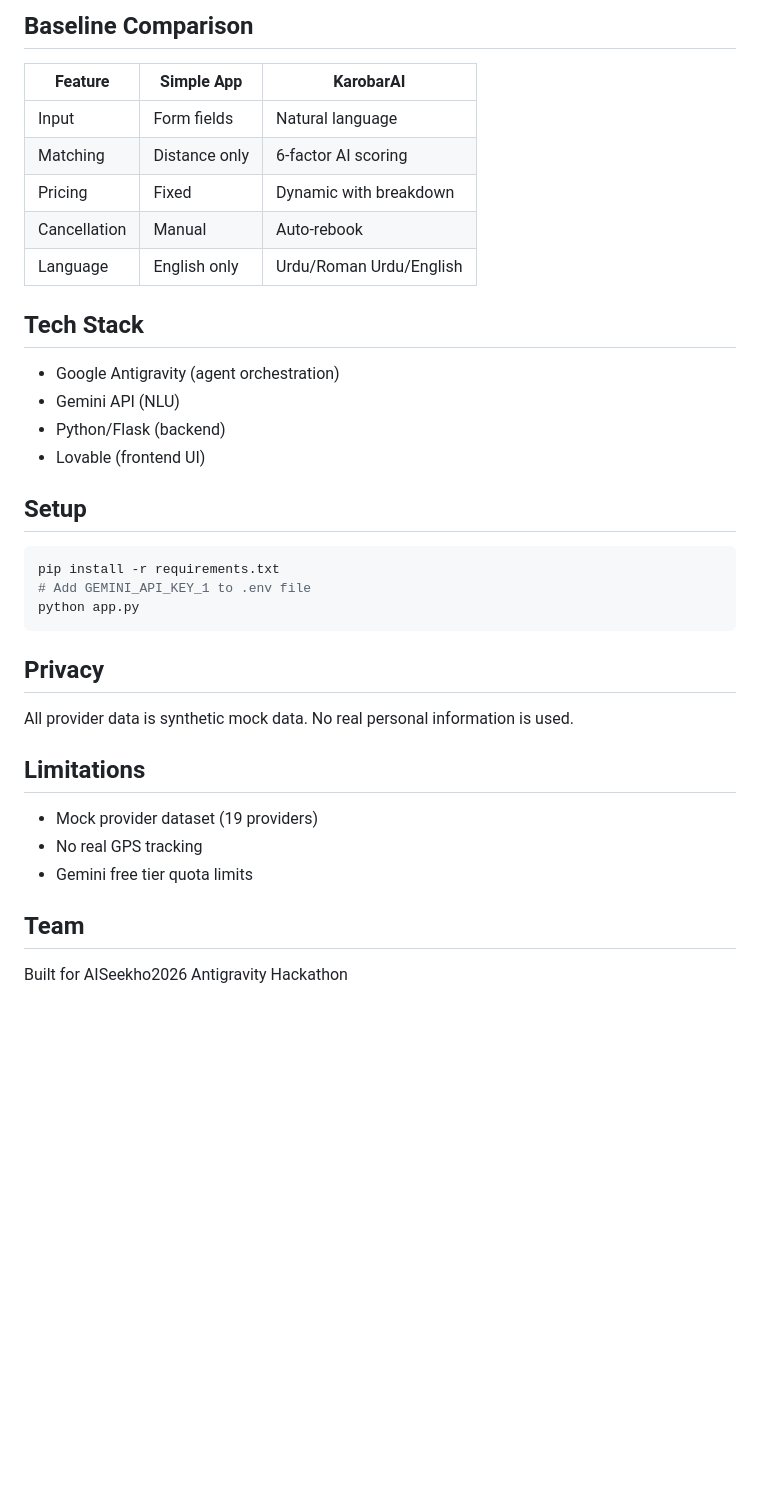
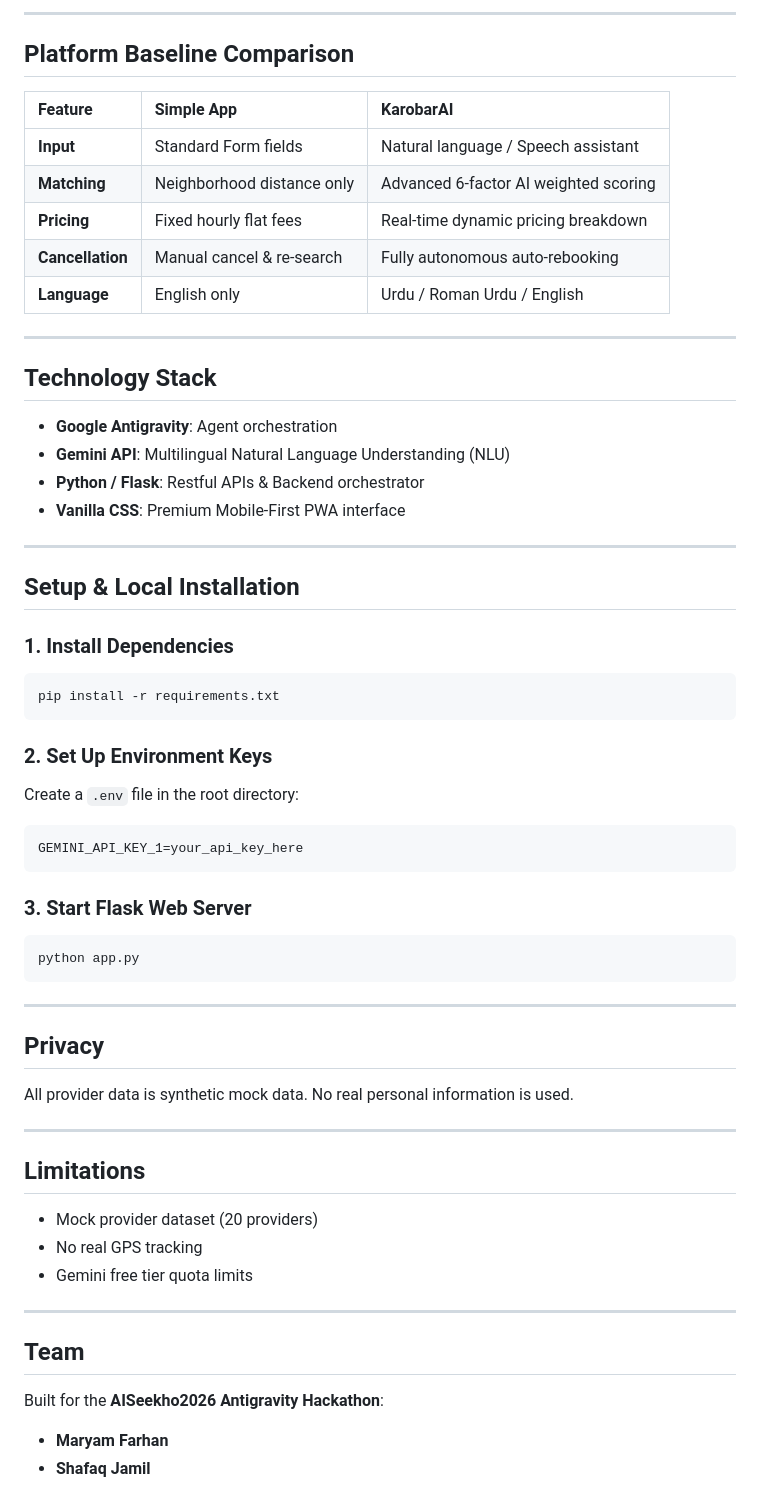
Before and after one commit to maryamfarhan/karobar-ai, a Markdown page: README.md, the part around one of its changes. GitHub-like rendering; blank space fills up the shorter version.

````diff
--- a/README.md
+++ b/README.md
@@ -71,33 +119,59 @@ Antigravity orchestrates the entire pipeline:
 
-## Baseline Comparison
+---
+
+## Platform Baseline Comparison
+
 | Feature | Simple App | KarobarAI |
-|---------|-----------|-----------|
-| Input | Form fields | Natural language |
-| Matching | Distance only | 6-factor AI scoring |
-| Pricing | Fixed | Dynamic with breakdown |
-| Cancellation | Manual | Auto-rebook |
-| Language | English only | Urdu/Roman Urdu/English |
+| :--- | :--- | :--- |
+| **Input** | Standard Form fields | Natural language / Speech assistant |
+| **Matching** | Neighborhood distance only | Advanced 6-factor AI weighted scoring |
+| **Pricing** | Fixed hourly flat fees | Real-time dynamic pricing breakdown |
+| **Cancellation** | Manual cancel & re-search | Fully autonomous auto-rebooking |
+| **Language** | English only | Urdu / Roman Urdu / English |
 
-## Tech Stack
-- Google Antigravity (agent orchestration)
-- Gemini API (NLU)
-- Python/Flask (backend)
-- Lovable (frontend UI)
+---
 
-## Setup
+## Technology Stack
+*   **Google Antigravity**: Agent orchestration
+*   **Gemini API**: Multilingual Natural Language Understanding (NLU)
+*   **Python / Flask**: Restful APIs & Backend orchestrator
+*   **Vanilla CSS**: Premium Mobile-First PWA interface
+
+---
+
+## Setup & Local Installation
+
+### 1. Install Dependencies
 ```bash
 pip install -r requirements.txt
-# Add GEMINI_API_KEY_1 to .env file
+```
+
+### 2. Set Up Environment Keys
+Create a `.env` file in the root directory:
+```env
+GEMINI_API_KEY_1=your_api_key_here
+```
+
+### 3. Start Flask Web Server
+```bash
 python app.py
 ```
+
+---
 
 ## Privacy
 All provider data is synthetic mock data. No real personal information is used.
 
+---
+
 ## Limitations
-- Mock provider dataset (19 providers)
-- No real GPS tracking
-- Gemini free tier quota limits
+*   Mock provider dataset (20 providers)
+*   No real GPS tracking
+*   Gemini free tier quota limits
+
+---
 
 ## Team
-Built for AISeekho2026 Antigravity Hackathon
+Built for the **AISeekho2026 Antigravity Hackathon**:
+*   **Maryam Farhan**
+*   **Shafaq Jamil**
````
Also changed, not shown: other parts of README.md (+92 -44 lines).
